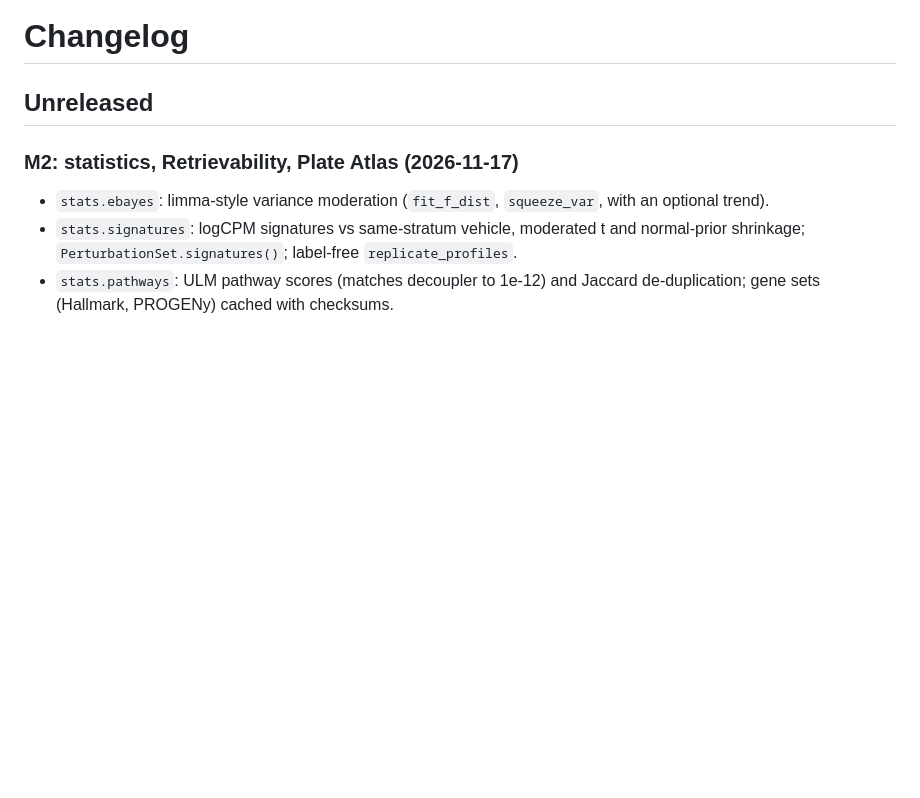
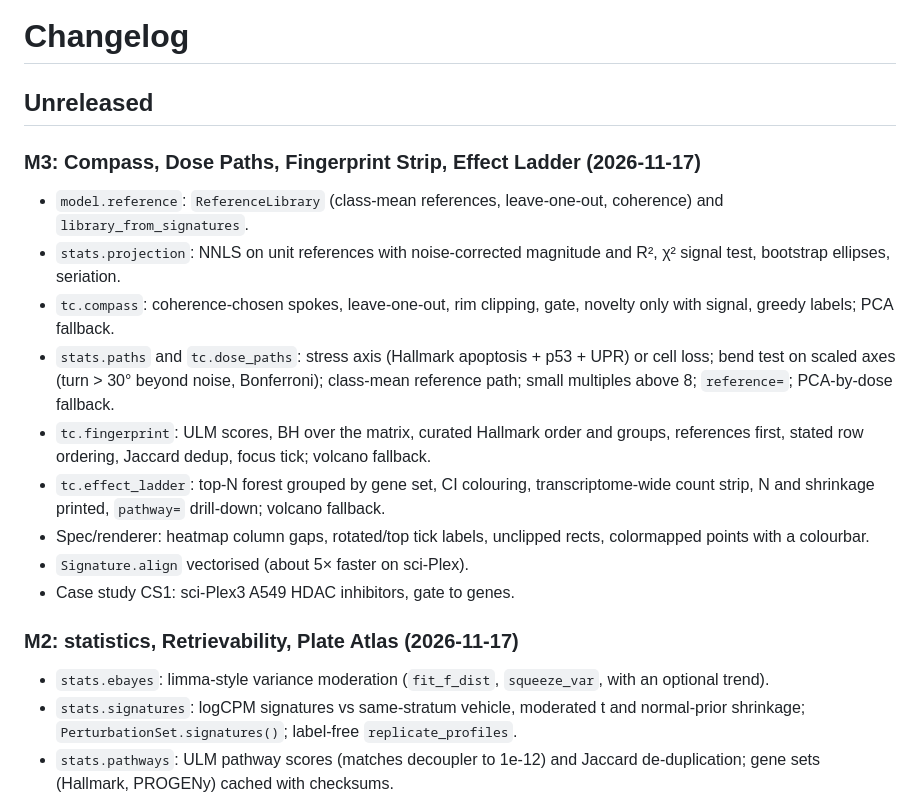
Before and after one commit to SamMckaylin/tincture, a Markdown page: CHANGELOG.md, the part around the change. GitHub-like rendering; blank space fills up the shorter version.

```diff
--- a/CHANGELOG.md
+++ b/CHANGELOG.md
@@ -1,6 +1,17 @@
 # Changelog
 
 ## Unreleased
+
+### M3: Compass, Dose Paths, Fingerprint Strip, Effect Ladder (2026-11-17)
+- `model.reference`: `ReferenceLibrary` (class-mean references, leave-one-out, coherence) and `library_from_signatures`.
+- `stats.projection`: NNLS on unit references with noise-corrected magnitude and R², χ² signal test, bootstrap ellipses, seriation.
+- `tc.compass`: coherence-chosen spokes, leave-one-out, rim clipping, gate, novelty only with signal, greedy labels; PCA fallback.
+- `stats.paths` and `tc.dose_paths`: stress axis (Hallmark apoptosis + p53 + UPR) or cell loss; bend test on scaled axes (turn > 30° beyond noise, Bonferroni); class-mean reference path; small multiples above 8; `reference=`; PCA-by-dose fallback.
+- `tc.fingerprint`: ULM scores, BH over the matrix, curated Hallmark order and groups, references first, stated row ordering, Jaccard dedup, focus tick; volcano fallback.
+- `tc.effect_ladder`: top-N forest grouped by gene set, CI colouring, transcriptome-wide count strip, N and shrinkage printed, `pathway=` drill-down; volcano fallback.
+- Spec/renderer: heatmap column gaps, rotated/top tick labels, unclipped rects, colormapped points with a colourbar.
+- `Signature.align` vectorised (about 5× faster on sci-Plex).
+- Case study CS1: sci-Plex3 A549 HDAC inhibitors, gate to genes.
 
 ### M2: statistics, Retrievability, Plate Atlas (2026-11-17)
 - `stats.ebayes`: limma-style variance moderation (`fit_f_dist`, `squeeze_var`, with an optional trend).
```
Also changed, not shown: README.md (+27 -4 lines), docs/milestone_3.md (added, +90 -0 lines), docs/img/cs1_compass.png (added), docs/img/cs1_dose_paths.png (added), docs/img/cs1_effect_ladder.png (added), docs/img/cs1_fingerprint.png (added), 6 other files.
